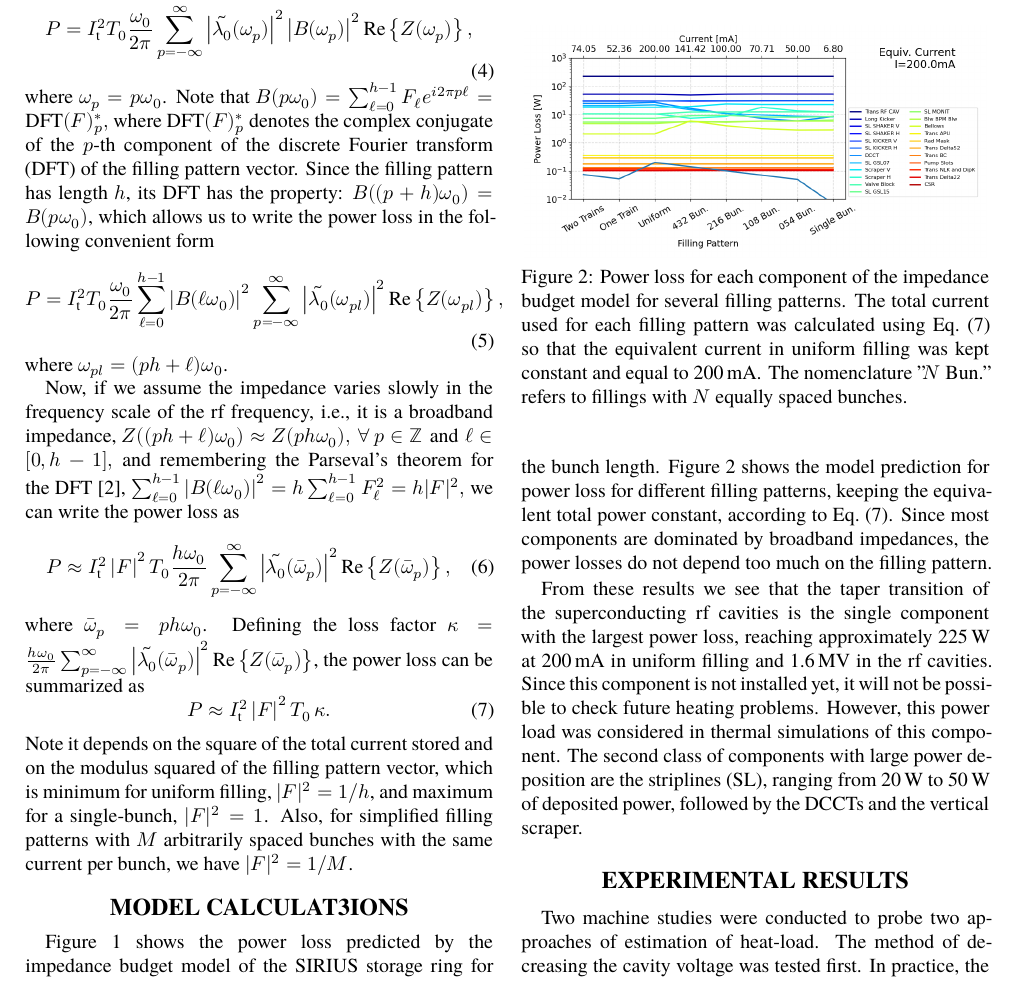
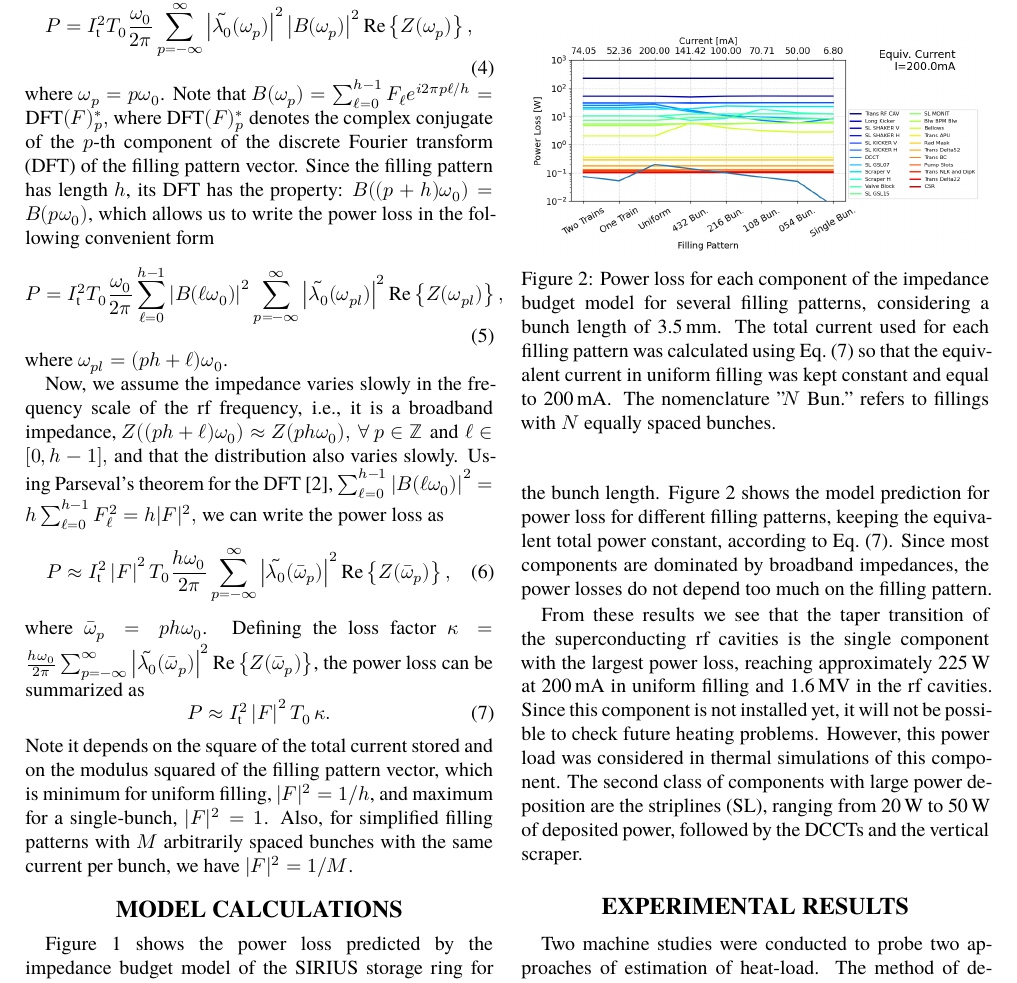
Before and after one commit to lnls-fac/doc-ipac24-thpc44, a LaTeX document (THPC44.tex): part of page 2 of 4, cut so that both start at the same text. Compiled offline with XeLaTeX; a missing font is replaced by an installed copy or a similar font.

Commit message:
second submission. After Iago's revision.

```diff
--- a/THPC44.tex
+++ b/THPC44.tex
@@ -136,7 +136,7 @@
     \end{equation}
     where $\omega_p = p\omega_0$. Note that
     $
-        B(p\omega_0) = \sum_{\ell=0}^{h-1}F_\ell e^{i2\pi p\ell} = \mathrm{DFT}(F)^*_p,
+        B(\omega_p) = \sum_{\ell=0}^{h-1}F_\ell e^{i2\pi p\ell/h} = \mathrm{DFT}(F)^*_p,
     $
     where $\mathrm{DFT}(F)^*_p$ denotes the complex conjugate of the $p$-th component of the \gls{dft} of the filling pattern vector. Since the filling pattern has length $h$, its \gls{dft} has the property:
     $
@@ -148,11 +148,11 @@
     \end{equation}
     where $\omega_{pl} = (ph+\ell)\omega_0$.
 
-    Now, if we assume the impedance varies slowly in the frequency scale of the rf frequency, i.e., it is a broadband impedance,
+    Now, we assume the impedance varies slowly in the frequency scale of the rf frequency, i.e., it is a broadband impedance,
     $
         Z((ph+\ell)\omega_0) \approx Z(ph\omega_0), \, \forall\, p \in\mathbb{Z}\,\,\mathrm{and}\,\, \ell \in[0,h-1],
     $
-    and remembering the Parseval's theorem for the~\gls{dft}~\cite{Wikipedia_DFT},
+    and that the distribution also varies slowly. Using Parseval's theorem for the~\gls{dft}~\cite{Wikipedia_DFT},
     $
         \sum_{\ell=0}^{h-1} \left|B(\ell\omega_0)\right|^2 = h\sum_{\ell=0}^{h-1} F_\ell^2 = h|F|^2,
     $
@@ -170,7 +170,7 @@
     \end{equation}
     Note it depends on the square of the total current stored and on the modulus squared of the filling pattern vector, which is minimum for uniform filling, $|F|^2=1/h$, and maximum for a single-bunch, $|F|^2=1$. Also, for simplified filling patterns with $M$ arbitrarily spaced bunches with the same current per bunch, we have $|F|^2=1/M$.
 
-\section{Model Calculat3ions}
+\section{Model Calculations}
 
     Figure~\ref{fig:model_vary_vgap}
     \begin{figure}
@@ -183,7 +183,7 @@
     \begin{figure}
         \centering
         \includegraphics[width=0.48\textwidth]{THPC44_f5.png}
-        \caption{Power loss for each component of the impedance budget model for several filling patterns. The total current used for each filling pattern was calculated using Eq.~\eqref{eq:power_broadband} so that the equivalent current in uniform filling was kept constant and equal to~\SI{200}{\milli\ampere}. The nomenclature~"$\!N$ Bun." refers to fillings with~$N$ equally spaced bunches.}
+        \caption{Power loss for each component of the impedance budget model for several filling patterns, considering a bunch length of~\SI{3.5}{\milli\meter}. The total current used for each filling pattern was calculated using Eq.~\eqref{eq:power_broadband} so that the equivalent current in uniform filling was kept constant and equal to~\SI{200}{\milli\ampere}. The nomenclature~"$\!N$ Bun." refers to fillings with~$N$ equally spaced bunches.}
         \label{fig:model_vary_fillp}
     \end{figure}
      shows the model prediction for power loss for different filling patterns, keeping the equivalent total power constant, according to Eq.~\eqref{eq:power_broadband}. Since most components are dominated by broadband impedances, the power losses do not depend too much on the filling pattern.
```
Also changed, not shown: THPC44.tex (2 more changed lines).
